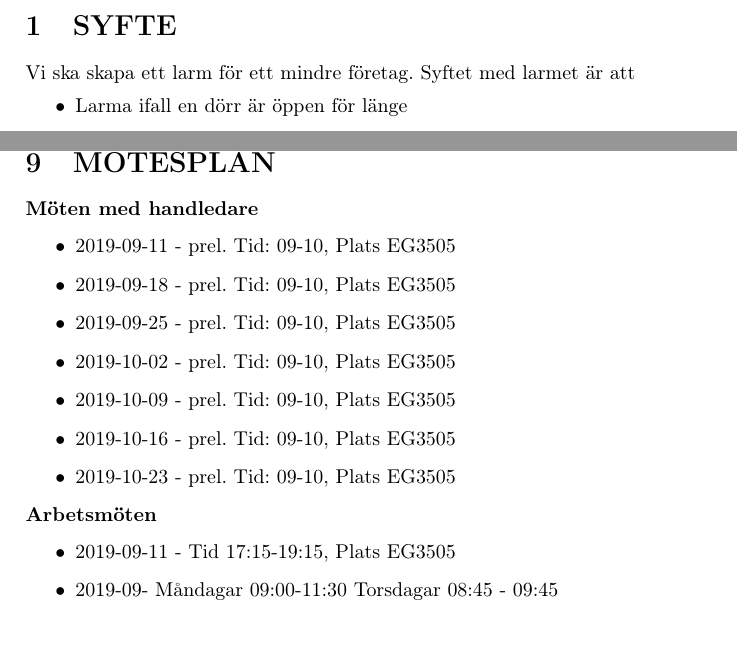
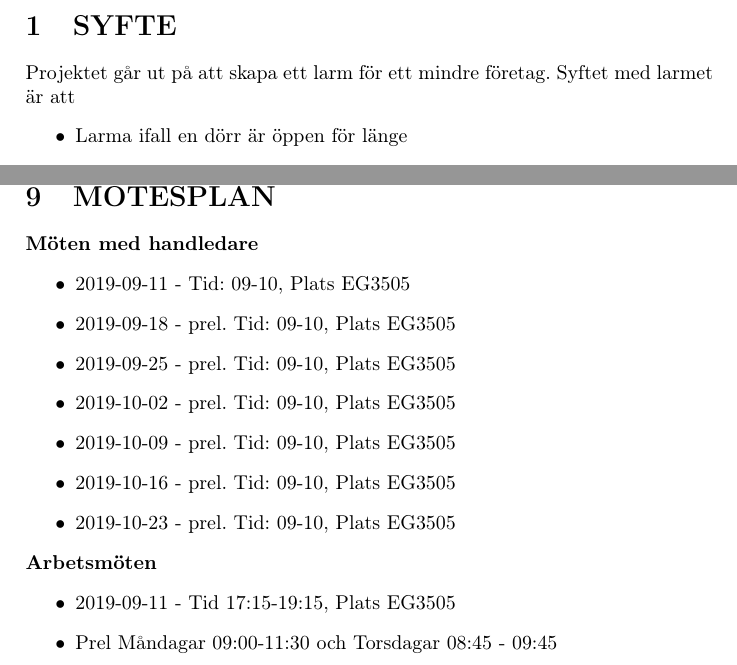
Before and after one commit to athornblom/DAT290-Larmsystem, a LaTeX document (dokumentation/projektplan/projektplan.tex): two parts of pages 3 and 6 of 9, joined at a grey line, cut so that both start at the same text. Compiled offline with pdfLaTeX.

Commit message:
Projektplan
Ändrade min mail, och ändrade mötesplanen

```diff
--- a/dokumentation/projektplan/projektplan.tex
+++ b/dokumentation/projektplan/projektplan.tex
@@ -26,7 +26,7 @@
 \section{SYFTE}
 \label{sec:syfte}
 
-Vi ska skapa ett larm för ett mindre företag. Syftet med larmet är att
+Projektet går ut på att skapa ett larm för ett mindre företag. Syftet med larmet är att
 \begin{itemize}
     \item Larma ifall en dörr är öppen för länge
     \item Upptäcka och förhindra inbrott
@@ -201,7 +201,7 @@ I Figur \ref{fig:Gantt} kan man övergripande följa hur arbetsuppgifterna i pro
 
 \textbf{Möten med handledare}
 \begin{itemize}
-	\item 2019-09-11 - prel. Tid: 09-10, Plats EG3505
+	\item 2019-09-11 - Tid: 09-10, Plats EG3505
 	\item 2019-09-18 - prel. Tid: 09-10, Plats EG3505
 	\item 2019-09-25 - prel. Tid: 09-10, Plats EG3505
 	\item 2019-10-02 - prel. Tid: 09-10, Plats EG3505
@@ -214,5 +214,5 @@ I Figur \ref{fig:Gantt} kan man övergripande följa hur arbetsuppgifterna i pro
 \textbf{Arbetsmöten}
 \begin{itemize}
 	\item 2019-09-11 - Tid 17:15-19:15, Plats EG3505
-	\item 2019-09-  Måndagar 09:00-11:30 Torsdagar 08:45 - 09:45
-	\item 2019-09-
+	\item Prel Måndagar 09:00-11:30 och Torsdagar 08:45 - 09:45
+
```
Also changed, not shown: dokumentation/projektplan/projektplan.tex (6 more changed lines).
